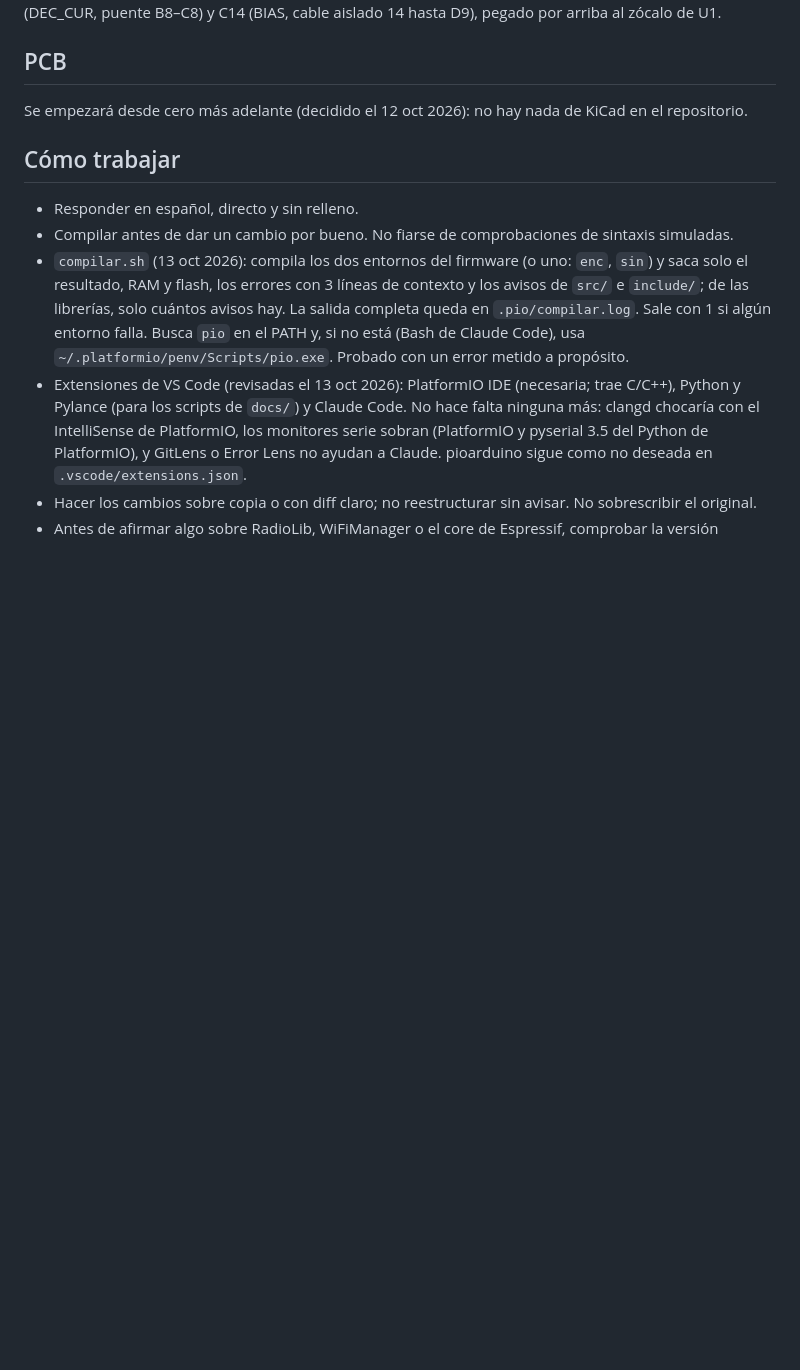
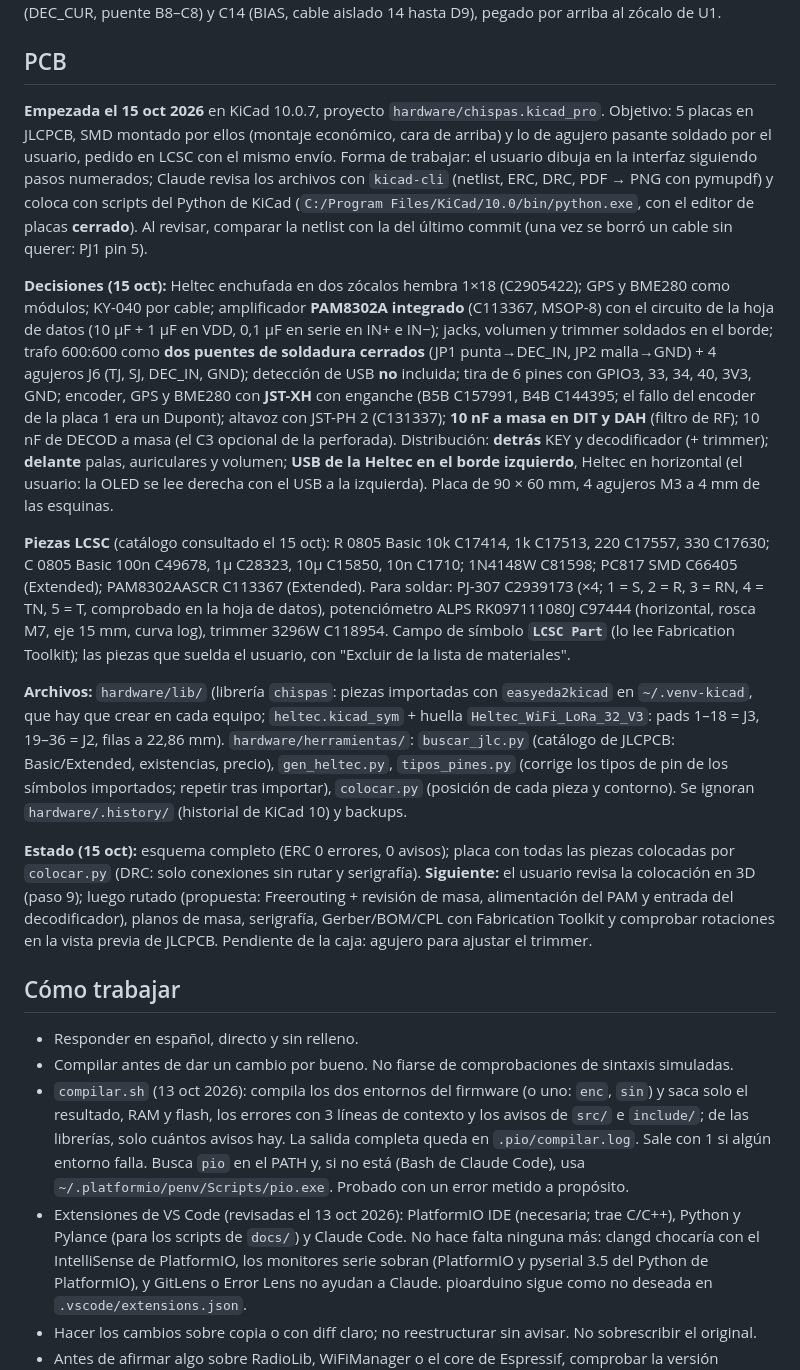
Before and after one commit to ea4iln-debug/CHISPAS-EA4ILN, a Markdown page: docs/NOTAS.md, the part around the change. GitHub-like rendering; blank space fills up the shorter version.

Commit message:
NOTAS y CLAUDE.md: estado de la PCB (decisiones, piezas LCSC, scripts y siguiente paso)
Co-Authored-By: Claude Opus 5.5 <noreply@anthropic.com>

```diff
--- a/docs/NOTAS.md
+++ b/docs/NOTAS.md
@@ -721,7 +721,42 @@ C2 resultó ser un EPCOS de poliéster 1 µF 100 V de paso 15 mm (18 × 5 × 11
 C8 (DEC_CUR, puente B8–C8) y C14 (BIAS, cable aislado 14 hasta D9), pegado por arriba al zócalo de U1.
 
 ## PCB
-Se empezará desde cero más adelante (decidido el 12 oct 2026): no hay nada de KiCad en el repositorio.
+**Empezada el 15 oct 2026** en KiCad 10.0.7, proyecto `hardware/chispas.kicad_pro`. Objetivo: 5 placas en JLCPCB,
+SMD montado por ellos (montaje económico, cara de arriba) y lo de agujero pasante soldado por el usuario, pedido en
+LCSC con el mismo envío. Forma de trabajar: el usuario dibuja en la interfaz siguiendo pasos numerados; Claude revisa
+los archivos con `kicad-cli` (netlist, ERC, DRC, PDF → PNG con pymupdf) y coloca con scripts del Python de KiCad
+(`C:/Program Files/KiCad/10.0/bin/python.exe`, con el editor de placas **cerrado**). Al revisar, comparar la netlist
+con la del último commit (una vez se borró un cable sin querer: PJ1 pin 5).
+
+**Decisiones (15 oct):** Heltec enchufada en dos zócalos hembra 1×18 (C2905422); GPS y BME280 como módulos; KY-040
+por cable; amplificador **PAM8302A integrado** (C113367, MSOP-8) con el circuito de la hoja de datos (10 µF + 1 µF en
+VDD, 0,1 µF en serie en IN+ e IN−); jacks, volumen y trimmer soldados en el borde; trafo 600:600 como **dos puentes de
+soldadura cerrados** (JP1 punta→DEC_IN, JP2 malla→GND) + 4 agujeros J6 (TJ, SJ, DEC_IN, GND); detección de USB
+**no** incluida; tira de 6 pines con GPIO3, 33, 34, 40, 3V3, GND; encoder, GPS y BME280 con **JST-XH** con enganche
+(B5B C157991, B4B C144395; el fallo del encoder de la placa 1 era un Dupont); altavoz con JST-PH 2 (C131337);
+**10 nF a masa en DIT y DAH** (filtro de RF); 10 nF de DECOD a masa (el C3 opcional de la perforada).
+Distribución: **detrás** KEY y decodificador (+ trimmer); **delante** palas, auriculares y volumen; **USB de la
+Heltec en el borde izquierdo**, Heltec en horizontal (el usuario: la OLED se lee derecha con el USB a la izquierda).
+Placa de 90 × 60 mm, 4 agujeros M3 a 4 mm de las esquinas.
+
+**Piezas LCSC** (catálogo consultado el 15 oct): R 0805 Basic 10k C17414, 1k C17513, 220 C17557, 330 C17630;
+C 0805 Basic 100n C49678, 1µ C28323, 10µ C15850, 10n C1710; 1N4148W C81598; PC817 SMD C66405 (Extended);
+PAM8302AASCR C113367 (Extended). Para soldar: PJ-307 C2939173 (×4; 1 = S, 2 = R, 3 = RN, 4 = TN, 5 = T, comprobado
+en la hoja de datos), potenciómetro ALPS RK097111080J C97444 (horizontal, rosca M7, eje 15 mm, curva log),
+trimmer 3296W C118954. Campo de símbolo **`LCSC Part`** (lo lee Fabrication Toolkit); las piezas que suelda el
+usuario, con "Excluir de la lista de materiales".
+
+**Archivos:** `hardware/lib/` (librería `chispas`: piezas importadas con `easyeda2kicad` en `~/.venv-kicad`, que hay
+que crear en cada equipo; `heltec.kicad_sym` + huella `Heltec_WiFi_LoRa_32_V3`: pads 1–18 = J3, 19–36 = J2, filas a
+22,86 mm). `hardware/herramientas/`: `buscar_jlc.py` (catálogo de JLCPCB: Basic/Extended, existencias, precio),
+`gen_heltec.py`, `tipos_pines.py` (corrige los tipos de pin de los símbolos importados; repetir tras importar),
+`colocar.py` (posición de cada pieza y contorno). Se ignoran `hardware/.history/` (historial de KiCad 10) y backups.
+
+**Estado (15 oct):** esquema completo (ERC 0 errores, 0 avisos); placa con todas las piezas colocadas por
+`colocar.py` (DRC: solo conexiones sin rutar y serigrafía). **Siguiente:** el usuario revisa la colocación en 3D
+(paso 9); luego rutado (propuesta: Freerouting + revisión de masa, alimentación del PAM y entrada del
+decodificador), planos de masa, serigrafía, Gerber/BOM/CPL con Fabrication Toolkit y comprobar rotaciones en la
+vista previa de JLCPCB. Pendiente de la caja: agujero para ajustar el trimmer.
 
 ## Cómo trabajar
 - Responder en español, directo y sin relleno.
```
Also changed, not shown: CLAUDE.md (+2 -1 lines).
